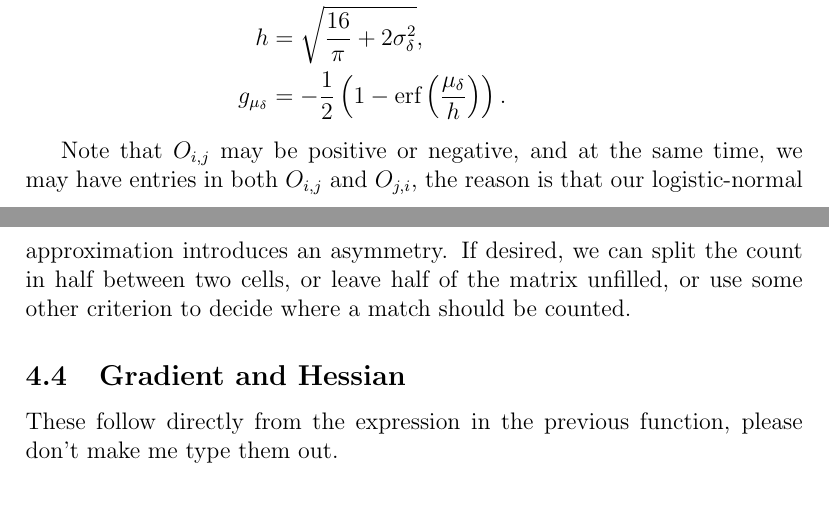
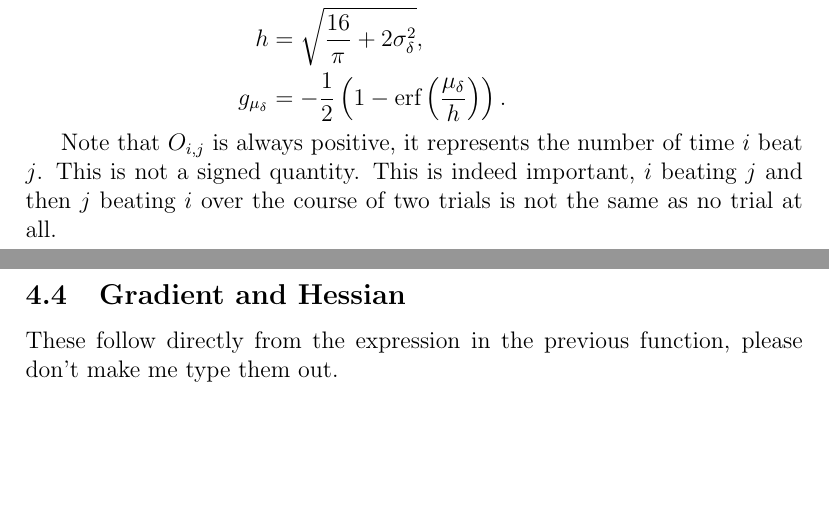
Before and after one commit to murbard/ranker, a LaTeX paper (doc/ranker.tex): two parts of pages 6 and 7 of 7, joined at a grey line, cut so that both start at the same text, the shorter picture padded with empty space. Compiled offline with pdfLaTeX.

Commit message:
correct nonsense about O[i,j]

```diff
--- a/doc/ranker.tex
+++ b/doc/ranker.tex
@@ -224,9 +224,8 @@ Then to account for all observed trials, we add
     g_{\mu_\delta} &= -\frac{1}{2} \left( 1 - \text{erf}\left(\frac{\mu_{\delta}}{h}\right) \right).
 \end{align*}
 
-Note that $O_{i,j}$ may be positive or negative, and at the same time, we may have entries in both $O_{i,j}$ and $O_{j,i}$,
-the reason is that our logistic-normal approximation introduces an asymmetry. If desired, we can split the count
-in half between two cells, or leave half of the matrix unfilled, or use some other criterion to decide where a match should be counted.
+Note that $O_{i,j}$ is always positive, it represents the number of time $i$ beat $j$. This is not a signed quantity.
+This is indeed important, $i$ beating $j$ and then $j$ beating $i$ over the course of two trials is not the same as no trial at all.
 
 
 \subsection{Gradient and Hessian}
```
Also changed, not shown: doc/ranker.pdf.
